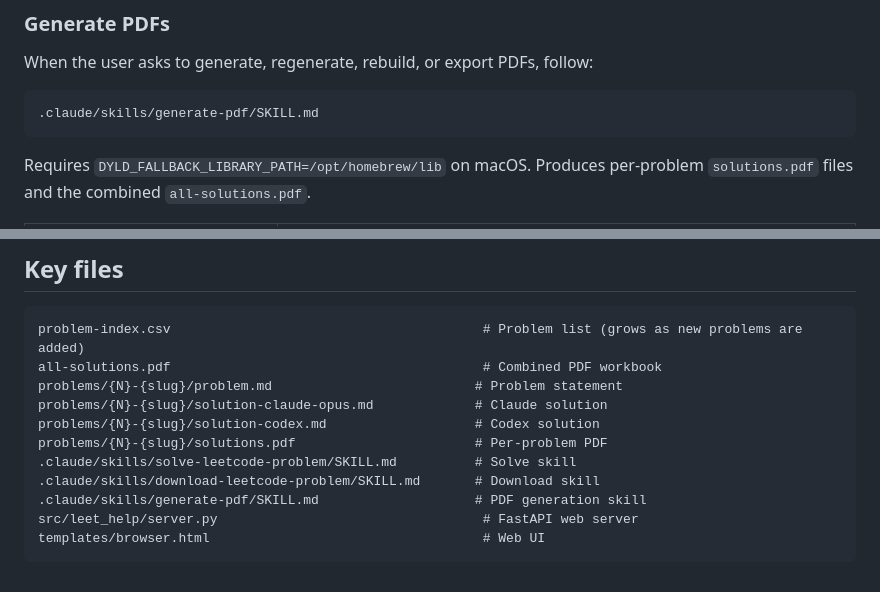
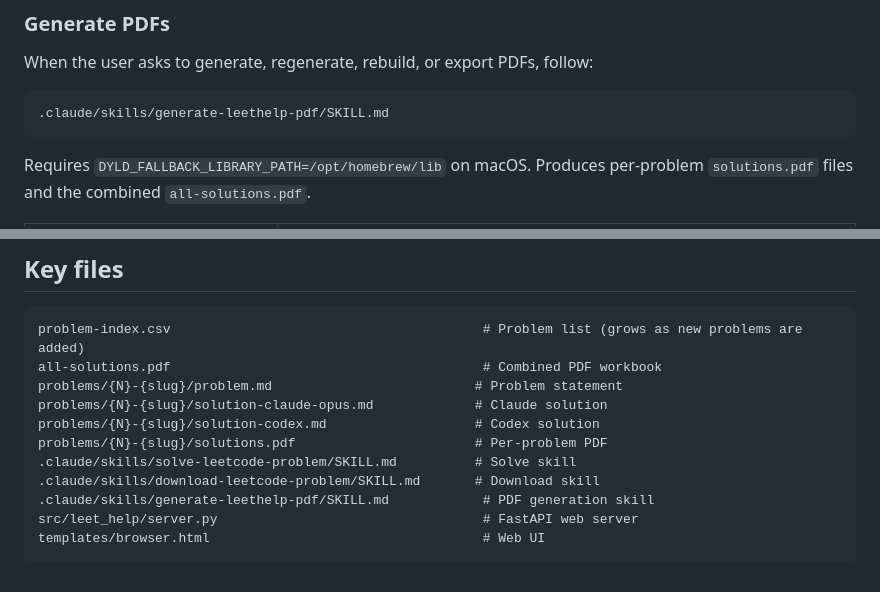
Before and after one commit to hafiz-ahsan/leet-help, a Markdown page: AGENTS.md, 2 parts joined by grey strips. GitHub-like rendering.

Commit message:
Rename generate-pdf skill to generate-leethelp-pdf
Co-Authored-By: Claude Sonnet 4.6 <noreply@anthropic.com>

````diff
--- a/AGENTS.md
+++ b/AGENTS.md
@@ -42,7 +42,7 @@ Fetches metadata from the LeetCode API, infers category, updates `problem-index.
 When the user asks to generate, regenerate, rebuild, or export PDFs, follow:
 
 ```
-.claude/skills/generate-pdf/SKILL.md
+.claude/skills/generate-leethelp-pdf/SKILL.md
 ```
 
 Requires `DYLD_FALLBACK_LIBRARY_PATH=/opt/homebrew/lib` on macOS. Produces per-problem `solutions.pdf` files and the combined `all-solutions.pdf`.
@@ -77,7 +77,7 @@ problems/{N}-{slug}/solution-codex.md                   # Codex solution
 problems/{N}-{slug}/solutions.pdf                       # Per-problem PDF
 .claude/skills/solve-leetcode-problem/SKILL.md          # Solve skill
 .claude/skills/download-leetcode-problem/SKILL.md       # Download skill
-.claude/skills/generate-pdf/SKILL.md                    # PDF generation skill
+.claude/skills/generate-leethelp-pdf/SKILL.md            # PDF generation skill
 src/leet_help/server.py                                  # FastAPI web server
 templates/browser.html                                   # Web UI
 ```
````
Also changed, not shown: 3 other files.
